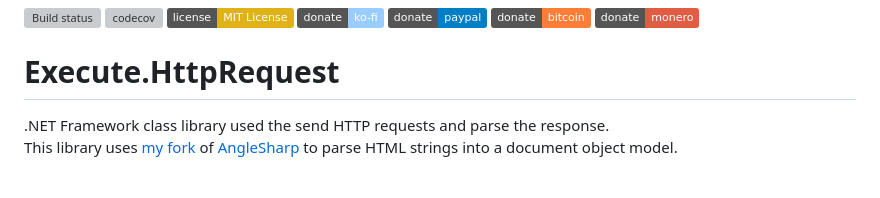
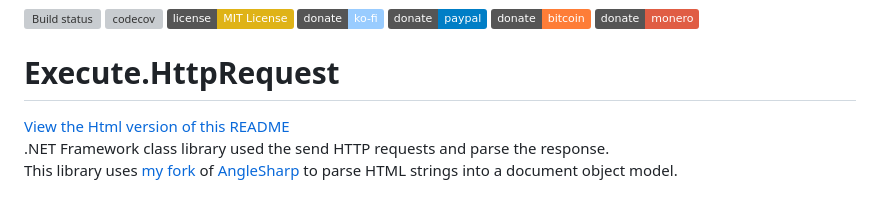
Before and after one commit to nstevens1040/Execute.HttpRequest, a Markdown page: README.md, the part around the change. Drawn GitHub-style; badges without logos; grey boxes are pictures that could not be loaded.

```diff
--- a/README.md
+++ b/README.md
@@ -6,6 +6,7 @@
 [![Bitcoin](https://img.shields.io/badge/donate-bitcoin-orange?logo=bitcoin)](https://nstevens1040.github.io/donthatedonate/)
 [![Monero](https://img.shields.io/badge/donate-monero-red?logo=monero)](https://nstevens1040.github.io/sparesomechange/)
 # Execute.HttpRequest
+[View the Html version of this README](https://nstevens1040.github.io/Execute.HttpRequest)
 .NET Framework class library used the send HTTP requests and parse the response.
 This library uses [my fork](https://github.com/nstevens1040/AngleSharp.DOMParser) of [AngleSharp](https://github.com/AngleSharp/AngleSharp) to parse HTML strings into a document object model.
 # Installation
```
